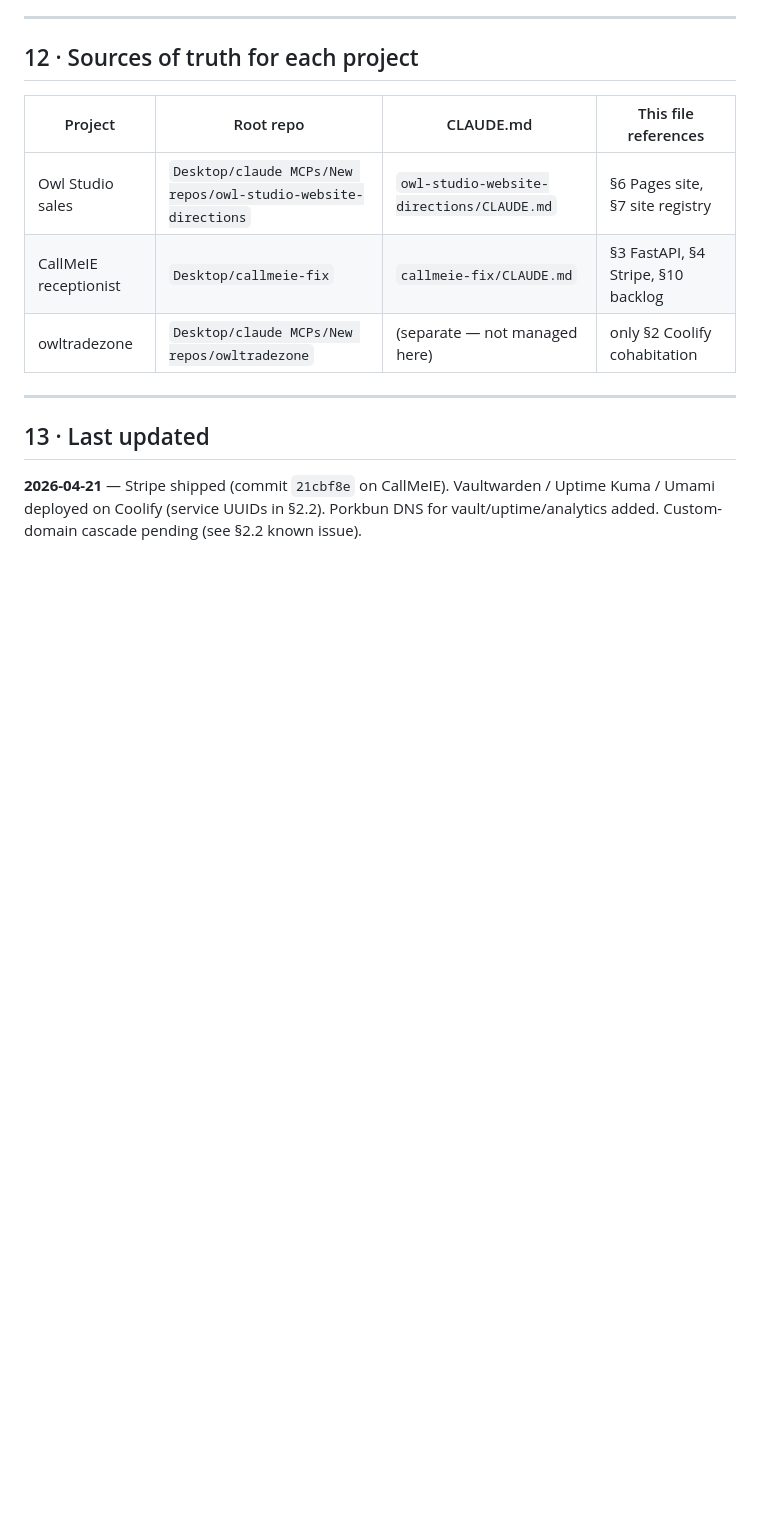
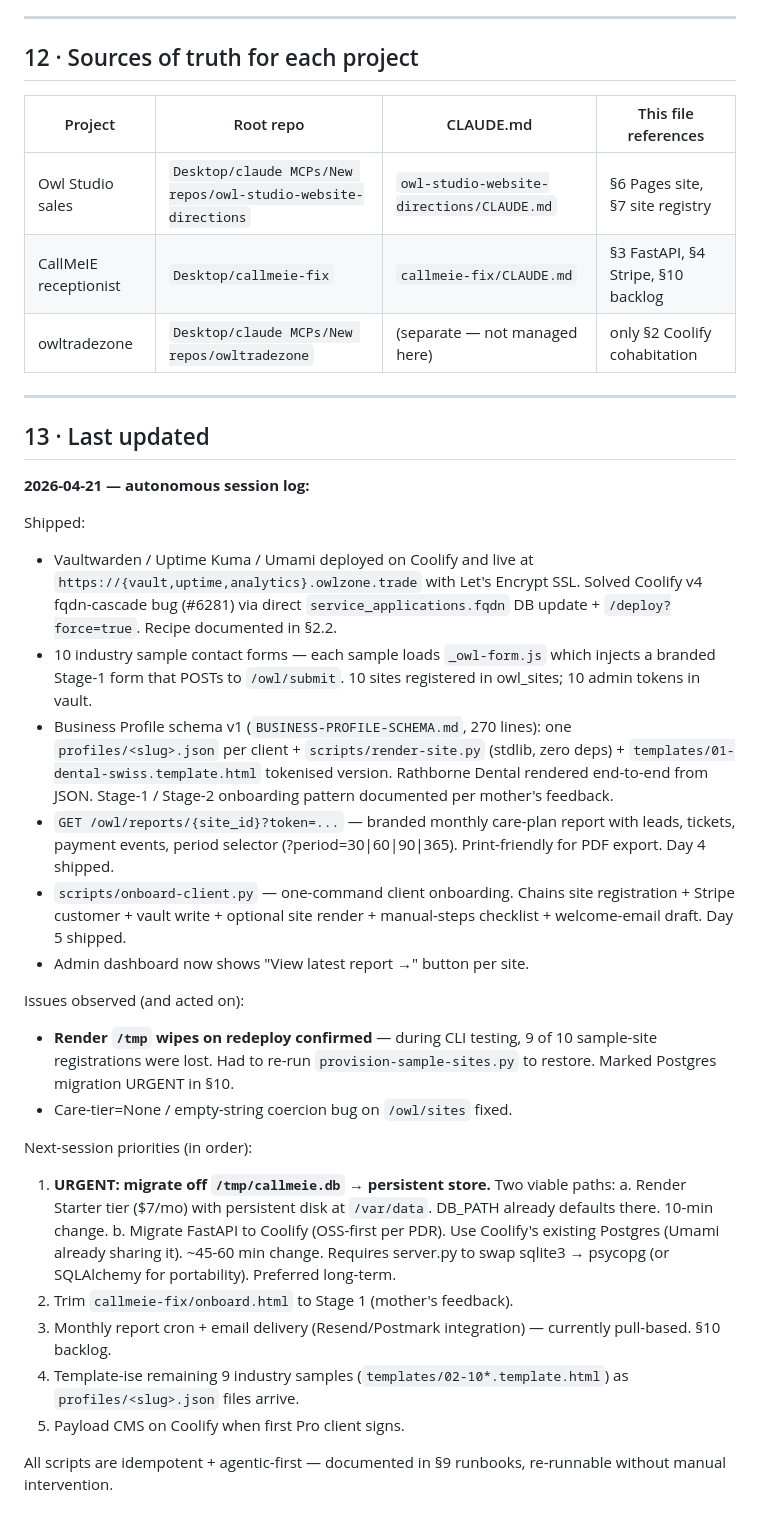
Before and after one commit to scruge1/CallMeIE, a Markdown page: INFRA.md, the part around the change. GitHub-like rendering; blank space fills up the shorter version.

Commit message:
docs(infra): mirror session-end log

```diff
--- a/INFRA.md
+++ b/INFRA.md
@@ -434,4 +434,52 @@ Full spec: `BUSINESS-PROFILE-SCHEMA.md`.
 
 ## 13 · Last updated
 
-**2026-04-21** — Stripe shipped (commit `21cbf8e` on CallMeIE). Vaultwarden / Uptime Kuma / Umami deployed on Coolify (service UUIDs in §2.2). Porkbun DNS for vault/uptime/analytics added. Custom-domain cascade pending (see §2.2 known issue).
+**2026-04-21 — autonomous session log:**
+
+Shipped:
+- Vaultwarden / Uptime Kuma / Umami deployed on Coolify and live at
+  `https://{vault,uptime,analytics}.owlzone.trade` with Let's Encrypt SSL.
+  Solved Coolify v4 fqdn-cascade bug (#6281) via direct
+  `service_applications.fqdn` DB update + `/deploy?force=true`. Recipe
+  documented in §2.2.
+- 10 industry sample contact forms — each sample loads `_owl-form.js`
+  which injects a branded Stage-1 form that POSTs to `/owl/submit`.
+  10 sites registered in owl_sites; 10 admin tokens in vault.
+- Business Profile schema v1 (`BUSINESS-PROFILE-SCHEMA.md`, 270 lines):
+  one `profiles/<slug>.json` per client + `scripts/render-site.py`
+  (stdlib, zero deps) + `templates/01-dental-swiss.template.html`
+  tokenised version. Rathborne Dental rendered end-to-end from JSON.
+  Stage-1 / Stage-2 onboarding pattern documented per mother's feedback.
+- `GET /owl/reports/{site_id}?token=...` — branded monthly care-plan
+  report with leads, tickets, payment events, period selector
+  (?period=30|60|90|365). Print-friendly for PDF export. Day 4 shipped.
+- `scripts/onboard-client.py` — one-command client onboarding. Chains
+  site registration + Stripe customer + vault write + optional site
+  render + manual-steps checklist + welcome-email draft. Day 5 shipped.
+- Admin dashboard now shows "View latest report →" button per site.
+
+Issues observed (and acted on):
+- **Render `/tmp` wipes on redeploy confirmed** — during CLI testing,
+  9 of 10 sample-site registrations were lost. Had to re-run
+  `provision-sample-sites.py` to restore. Marked Postgres migration
+  URGENT in §10.
+- Care-tier=None / empty-string coercion bug on `/owl/sites` fixed.
+
+Next-session priorities (in order):
+1. **URGENT: migrate off `/tmp/callmeie.db` → persistent store.** Two
+   viable paths:
+   a. Render Starter tier ($7/mo) with persistent disk at `/var/data`.
+      DB_PATH already defaults there. 10-min change.
+   b. Migrate FastAPI to Coolify (OSS-first per PDR). Use Coolify's
+      existing Postgres (Umami already sharing it). ~45-60 min change.
+      Requires server.py to swap sqlite3 → psycopg (or SQLAlchemy for
+      portability). Preferred long-term.
+2. Trim `callmeie-fix/onboard.html` to Stage 1 (mother's feedback).
+3. Monthly report cron + email delivery (Resend/Postmark integration)
+   — currently pull-based. §10 backlog.
+4. Template-ise remaining 9 industry samples (`templates/02-10*.template.html`)
+   as `profiles/<slug>.json` files arrive.
+5. Payload CMS on Coolify when first Pro client signs.
+
+All scripts are idempotent + agentic-first — documented in §9 runbooks,
+re-runnable without manual intervention.
```
